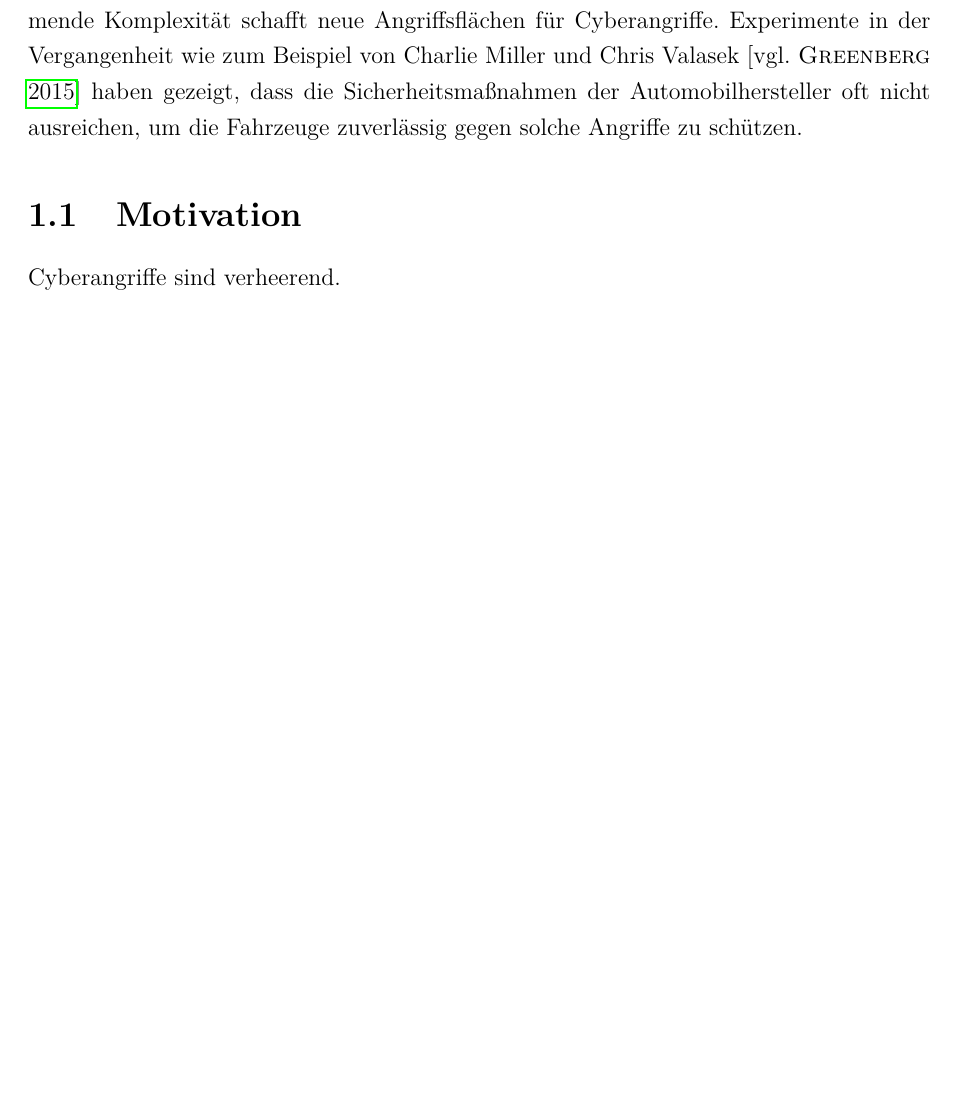
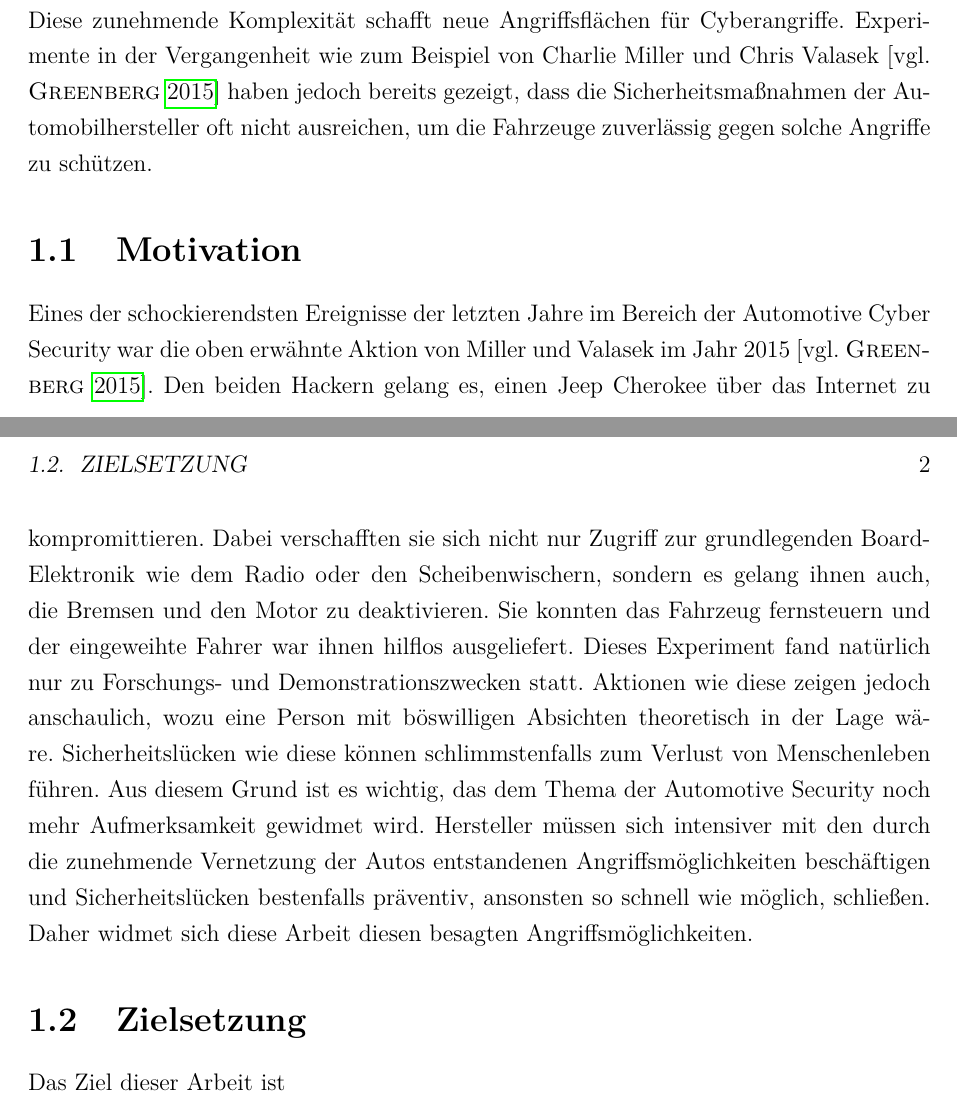
Before and after one commit to Bicyclettamanagement/studienarbeitautomotivesecurity, a LaTeX document (Studienarbeit/bericht.tex, which reads Studienarbeit/Einführung.tex): part of page 7 of 8 before the commit and two parts of pages 7 and 8 of 9 after it, the two joined at a grey line, cut so that both start at the same text, the shorter picture padded with empty space. Compiled offline with pdfLaTeX.

Commit message:
1.1 Motivation hinzugefügt

```diff
--- a/Studienarbeit/Einführung.tex
+++ b/Studienarbeit/Einführung.tex
@@ -1,6 +1,9 @@
 \chapter{Einführung}
 
-Autos stellen einen sehr großen Anteil der Infrastruktur heutzutage dar. In einer Umfrage im Jahr 2022 gaben über 70 Prozent der Befragten an, ein eigenes Auto zu besitzen \cite[vgl.][]{Statista.2022}. Unzählige Autos sind täglich auf den Straßen unterwegs. Im Zuge der Digitalisierung werden moderne Autos zunehmend mit neuen Features und Technologien ausgestattet, mit dem Ziel, die Bedienung des Fahrzeugs möglichst komfortabel zu gestalten. Das Auto nimmt der fahrenden Person immer mehr Aufgaben ab, wie zum Beispiel das Abblenden, Einparken oder im Fall von selbst-fahrenden Autos sogar das Steuern des Fahrzeugs an sich. Zudem steigt die Anzahl der Entertainmentfeatures, wie zum Beispiel das Verbinden eines Mobiltelefons mit dem Fahrzeug. Ein Effekt dieser Entwicklung ist, dass um Einen die einzelnen Fahrzeugteile intern zunehmend miteinander vernetzt werden. Zum anderen steigt aber auch die Relevanz der Kommunikation des Fahrzeugs mit externen Systemen. Insgesamt sind die elektronischen Systeme in heutigen Fahrzeugen deutlich komplexer und bieten mehr Schnittstellen als noch vor 20 Jahren. Diese zunehmende Komplexität schafft neue Angriffsflächen für Cyberangriffe. Experimente in der Vergangenheit wie zum Beispiel von Charlie Miller und Chris Valasek \cite[vgl.][]{Greenberg.2015} haben gezeigt, dass die Sicherheitsmaßnahmen der Automobilhersteller oft nicht ausreichen, um die Fahrzeuge zuverlässig gegen solche Angriffe zu schützen.
+Autos stellen einen sehr großen Anteil der Infrastruktur heutzutage dar. In einer Umfrage im Jahr 2022 gaben über 70 Prozent der Befragten an, ein eigenes Auto zu besitzen \cite[vgl.][]{Statista.2022}. Unzählige Autos sind täglich auf den Straßen unterwegs. Im Zuge der Digitalisierung werden moderne Autos zunehmend mit neuen Features und Technologien ausgestattet, mit dem Ziel, die Bedienung des Fahrzeugs möglichst komfortabel zu gestalten. Das Auto nimmt der fahrenden Person immer mehr Aufgaben ab, wie zum Beispiel das Abblenden, Einparken oder im Fall von selbst-fahrenden Autos sogar das Steuern des Fahrzeugs an sich. Zudem steigt die Anzahl der Entertainmentfeatures, wie zum Beispiel das Verbinden eines Mobiltelefons mit dem Fahrzeug. Ein Effekt dieser Entwicklung ist, dass um Einen die einzelnen Fahrzeugteile intern zunehmend miteinander vernetzt werden. Zum anderen steigt aber auch die Relevanz der Kommunikation des Fahrzeugs mit externen Systemen. Insgesamt sind die elektronischen Systeme in heutigen Fahrzeugen deutlich komplexer und bieten mehr Schnittstellen als noch vor 20 Jahren. Diese zunehmende Komplexität schafft neue Angriffsflächen für Cyberangriffe. Experimente in der Vergangenheit wie zum Beispiel von Charlie Miller und Chris Valasek \cite[vgl.][]{Greenberg.2015} haben jedoch bereits gezeigt, dass die Sicherheitsmaßnahmen der Automobilhersteller oft nicht ausreichen, um die Fahrzeuge zuverlässig gegen solche Angriffe zu schützen.
 
 \section{Motivation}
-Cyberangriffe sind verheerend.
+Eines der schockierendsten Ereignisse der letzten Jahre im Bereich der Automotive Cyber Security war die oben erwähnte Aktion von Miller und Valasek im Jahr 2015 \cite[vgl.][]{Greenberg.2015}. Den beiden Hackern gelang es, einen Jeep Cherokee über das Internet zu kompromittieren. Dabei verschafften sie sich nicht nur Zugriff zur grundlegenden Board-Elektronik wie dem Radio oder den Scheibenwischern, sondern es gelang ihnen auch, die Bremsen und den Motor zu deaktivieren. Sie konnten das Fahrzeug fernsteuern und der eingeweihte Fahrer war ihnen hilflos ausgeliefert. Dieses Experiment fand natürlich nur zu Forschungs- und Demonstrationszwecken statt. Aktionen wie diese zeigen jedoch anschaulich, wozu eine Person mit böswilligen Absichten theoretisch in der Lage wäre. Sicherheitslücken wie diese können schlimmstenfalls zum Verlust von Menschenleben führen. Aus diesem Grund ist es wichtig, das dem Thema der Automotive Security noch mehr Aufmerksamkeit gewidmet wird. Hersteller müssen sich intensiver mit den durch die zunehmende Vernetzung der Autos entstandenen Angriffsmöglichkeiten beschäftigen und Sicherheitslücken bestenfalls präventiv, ansonsten so schnell wie möglich, schließen. Daher widmet sich diese Arbeit diesen besagten Angriffsmöglichkeiten.
+
+\section{Zielsetzung}
+Das Ziel dieser Arbeit ist
```
Also changed, not shown: Studienarbeit/bericht.pdf.
